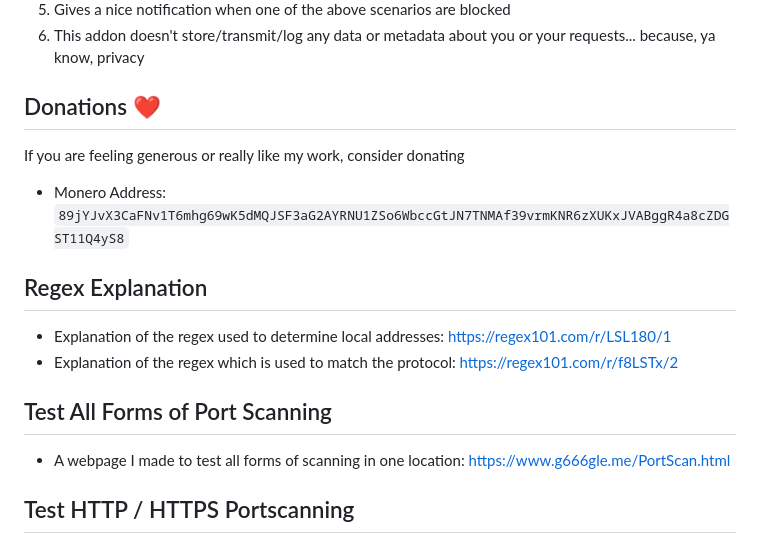
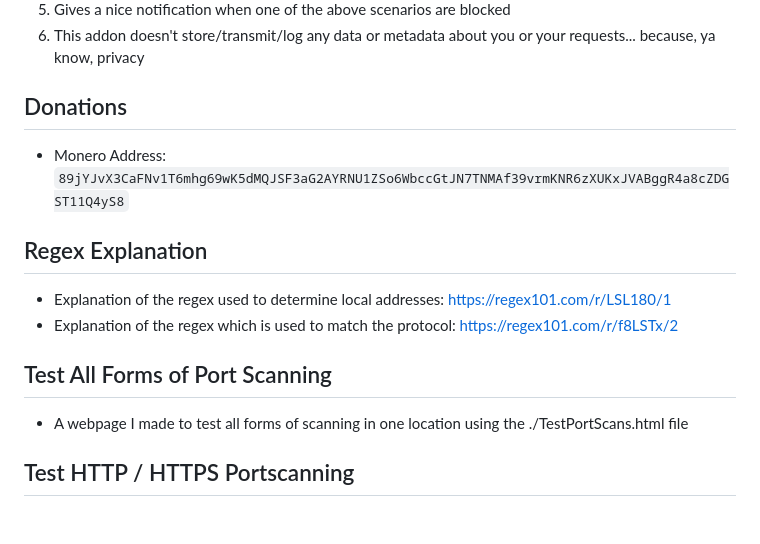
Before and after one commit to ACK-J/Port_Authority, a Markdown page: README.md, the part around the change. Drawn GitHub-style; blank space fills up the shorter version.

```diff
--- a/README.md
+++ b/README.md
@@ -20,8 +20,7 @@ This addon blocks websites from using javascript to port scan your computer/inte
 5. Gives a nice notification when one of the above scenarios are blocked
 6. This addon doesn't store/transmit/log any data or metadata about you or your requests... because, ya know, privacy
 
-## Donations ❤️
-If you are feeling generous or really like my work, consider donating
+## Donations
 - Monero Address: `89jYJvX3CaFNv1T6mhg69wK5dMQJSF3aG2AYRNU1ZSo6WbccGtJN7TNMAf39vrmKNR6zXUKxJVABggR4a8cZDGST11Q4yS8`
 
 ## Regex Explanation
@@ -29,7 +28,7 @@ If you are feeling generous or really like my work, consider donating
 - Explanation of the regex which is used to match the protocol: https://regex101.com/r/f8LSTx/2
 
 ## Test All Forms of Port Scanning
-- A webpage I made to test all forms of scanning in one location: https://www.g666gle.me/PortScan.html
+- A webpage I made to test all forms of scanning in one location using the ./TestPortScans.html file
 
 ## Test HTTP / HTTPS Portscanning
 - Site where you can test if HTTP port scanning works: https://defuse.ca/in-browser-port-scanning.htm
```
